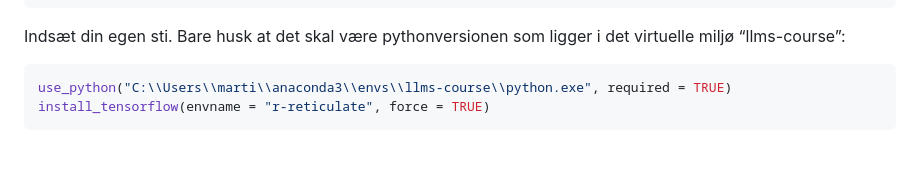
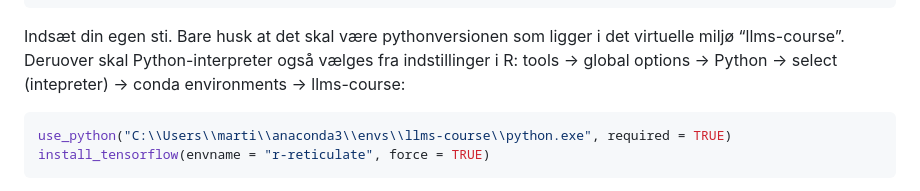
Before and after one commit to MartinBitsch2/DL_og_NLP, a Markdown page: Eksamensscripts/billedeanalyse.md, the part around the change. GitHub-like rendering; blank space fills up the shorter version.

````diff
--- a/Eksamensscripts/billedeanalyse.md
+++ b/Eksamensscripts/billedeanalyse.md
@@ -63,7 +63,8 @@ library(reticulate)
 ```
 
 Indsæt din egen sti. Bare husk at det skal være pythonversionen som
-ligger i det virtuelle miljø “llms-course”:
+ligger i det virtuelle miljø “llms-course”.
+Deruover skal Python-interpreter også vælges fra indstillinger i R: tools -> global options -> Python -> select (intepreter) -> conda environments -> llms-course:
 
 ``` r
 use_python("C:\\Users\\marti\\anaconda3\\envs\\llms-course\\python.exe", required = TRUE)
````
